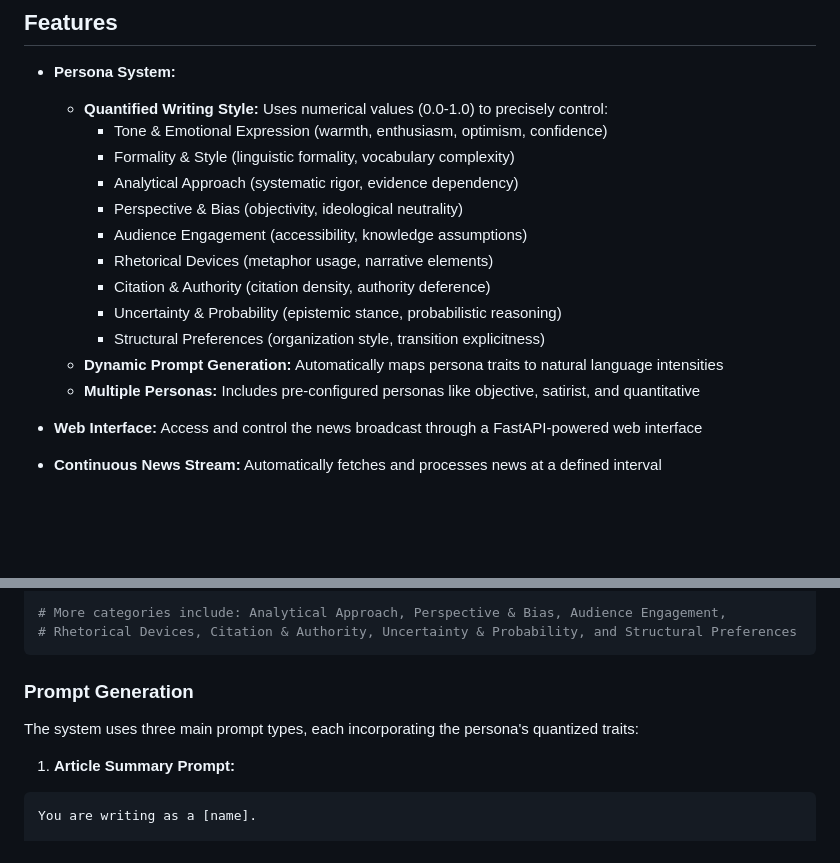
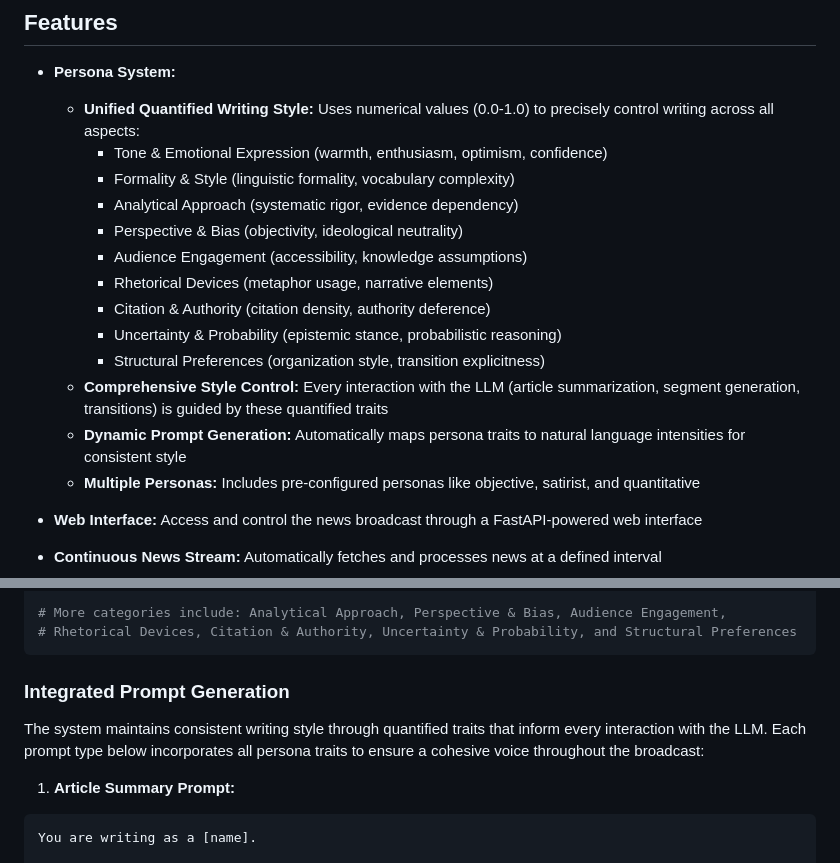
Before and after one commit to kliewerdaniel/news23, a Markdown page: README.md, 2 parts joined by grey strips. Drawn GitHub-style; blank space fills up the shorter version.

````diff
--- a/README.md
+++ b/README.md
@@ -5,7 +5,7 @@ This project creates an automated, continuous news broadcast stream by fetching
 ## Features
 
 * **Persona System:**
-    * **Quantified Writing Style:** Uses numerical values (0.0-1.0) to precisely control:
+    * **Unified Quantified Writing Style:** Uses numerical values (0.0-1.0) to precisely control writing across all aspects:
         * Tone & Emotional Expression (warmth, enthusiasm, optimism, confidence)
         * Formality & Style (linguistic formality, vocabulary complexity)
         * Analytical Approach (systematic rigor, evidence dependency)
@@ -15,7 +15,8 @@ This project creates an automated, continuous news broadcast stream by fetching
         * Citation & Authority (citation density, authority deference)
         * Uncertainty & Probability (epistemic stance, probabilistic reasoning)
         * Structural Preferences (organization style, transition explicitness)
-    * **Dynamic Prompt Generation:** Automatically maps persona traits to natural language intensities
+    * **Comprehensive Style Control:** Every interaction with the LLM (article summarization, segment generation, transitions) is guided by these quantified traits
+    * **Dynamic Prompt Generation:** Automatically maps persona traits to natural language intensities for consistent style
     * **Multiple Personas:** Includes pre-configured personas like objective, satirist, and quantitative
 
 * **Web Interface:** Access and control the news broadcast through a FastAPI-powered web interface
@@ -112,9 +113,9 @@ vocabulary_complexity: 0.8         # 0.0 = simple/accessible, 1.0 = advanced/tec
 # Rhetorical Devices, Citation & Authority, Uncertainty & Probability, and Structural Preferences
 ```
 
-### Prompt Generation
+### Integrated Prompt Generation
 
-The system uses three main prompt types, each incorporating the persona's quantized traits:
+The system maintains consistent writing style through quantified traits that inform every interaction with the LLM. Each prompt type below incorporates all persona traits to ensure a cohesive voice throughout the broadcast:
 
 1. **Article Summary Prompt:**
 ```
````
